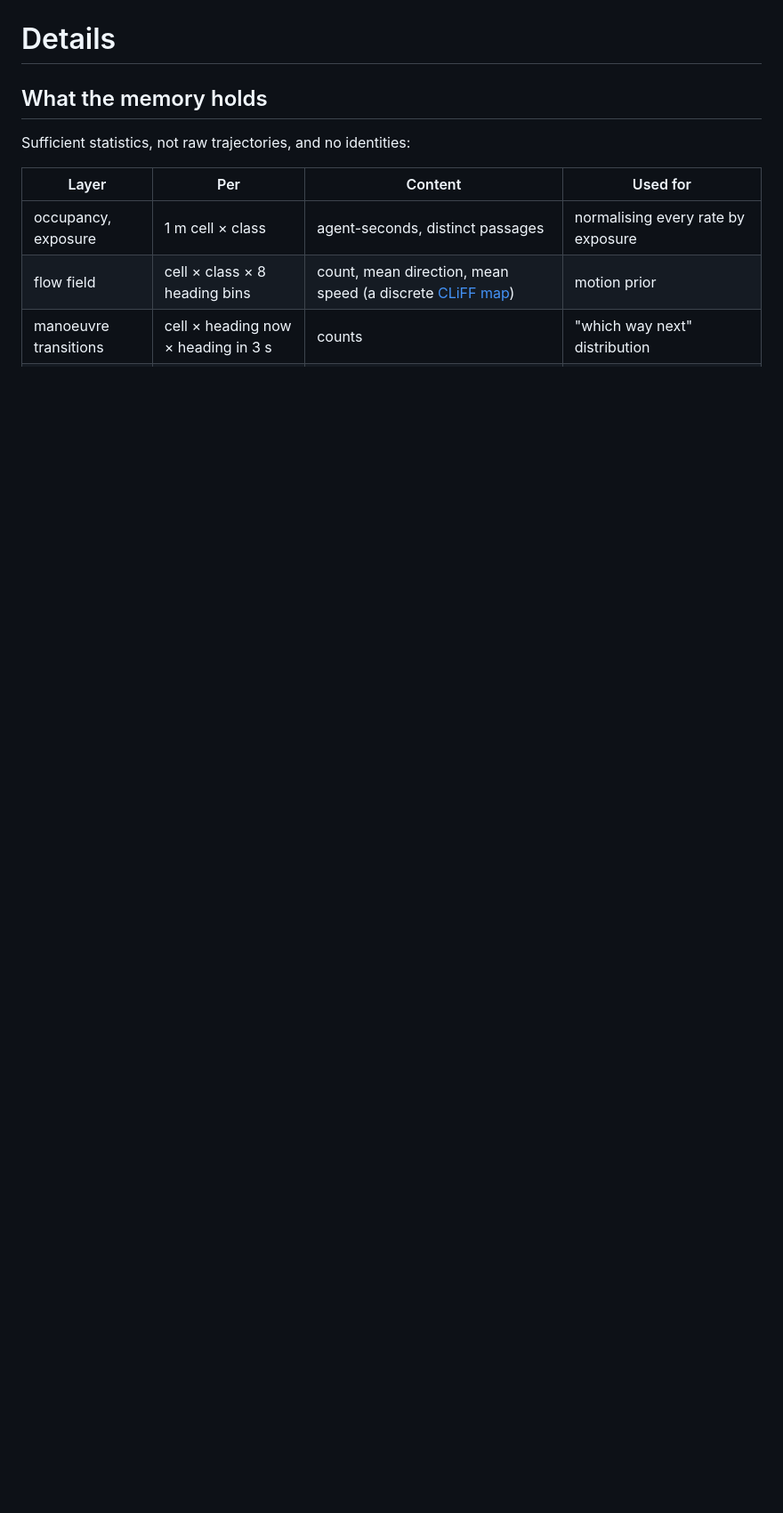
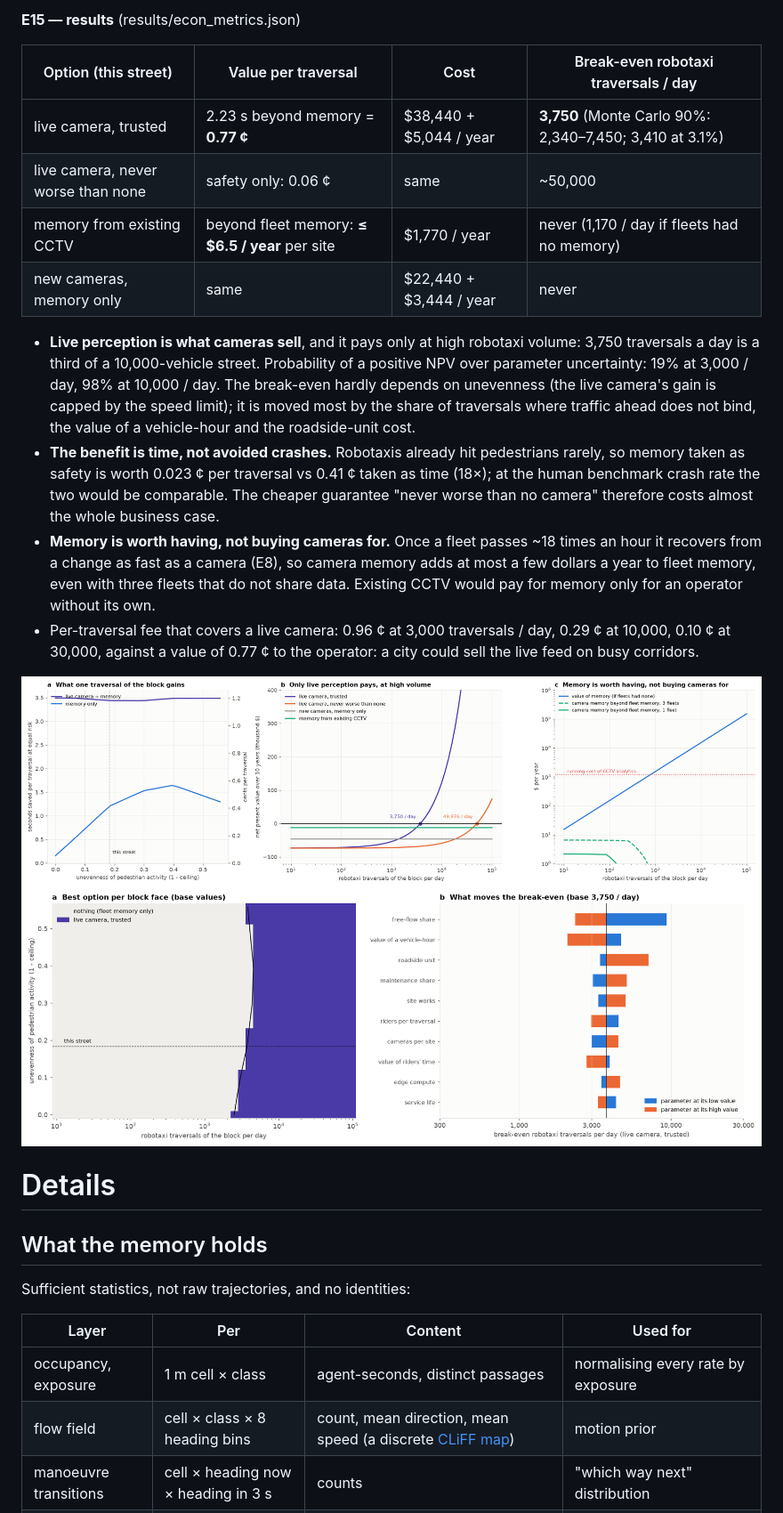
Before and after one commit to f0444/cityprior, a Markdown page: README.md, the part around one of its changes. Shown at 89% size. GitHub-like rendering; pictures changed too: results/figures/econ1_value.png (added), results/figures/econ2_decision.png (added); blank space fills up the shorter version.

```diff
--- a/README.md
+++ b/README.md
@@ -243,3 +271,29 @@ half-hour on the other three mornings (1.5 h)**, all half-hours of the other mor
+**E15 — results** (results/econ_metrics.json)
+
+| Option (this street) | Value per traversal | Cost | Break-even robotaxi traversals / day |
+|---|---|---|---|
+| live camera, trusted | 2.23 s beyond memory = **0.77 ¢** | $38,440 + $5,044 / year | **3,750** (Monte Carlo 90%: 2,340–7,450; 3,410 at 3.1%) |
+| live camera, never worse than none | safety only: 0.06 ¢ | same | ~50,000 |
+| memory from existing CCTV | beyond fleet memory: **≤ $6.5 / year** per site | $1,770 / year | never (1,170 / day if fleets had no memory) |
+| new cameras, memory only | same | $22,440 + $3,444 / year | never |
+
+* **Live perception is what cameras sell**, and it pays only at high robotaxi volume: 3,750 traversals a day is a
+  third of a 10,000-vehicle street. Probability of a positive NPV over parameter uncertainty: 19% at 3,000 / day,
+  98% at 10,000 / day. The break-even hardly depends on unevenness (the live camera's gain is capped by the speed
+  limit); it is moved most by the share of traversals where traffic ahead does not bind, the value of a
+  vehicle-hour and the roadside-unit cost.
+* **The benefit is time, not avoided crashes.** Robotaxis already hit pedestrians rarely, so memory taken as safety
+  is worth 0.023 ¢ per traversal vs 0.41 ¢ taken as time (18×); at the human benchmark crash rate the two would be
+  comparable. The cheaper guarantee "never worse than no camera" therefore costs almost the whole business case.
+* **Memory is worth having, not buying cameras for.** Once a fleet passes ~18 times an hour it recovers from a
+  change as fast as a camera (E8), so camera memory adds at most a few dollars a year to fleet memory, even with
+  three fleets that do not share data. Existing CCTV would pay for memory only for an operator without its own.
+* Per-traversal fee that covers a live camera: 0.96 ¢ at 3,000 traversals / day, 0.29 ¢ at 10,000, 0.10 ¢ at
+  30,000, against a value of 0.77 ¢ to the operator: a city could sell the live feed on busy corridors.
+
+![Value and NPV](results/figures/econ1_value.png)
+![Decision map and sensitivity](results/figures/econ2_decision.png)
+
 # Details
 
 ## What the memory holds
```
Also changed, not shown: other parts of README.md (+39 -4 lines), 9 other files.
